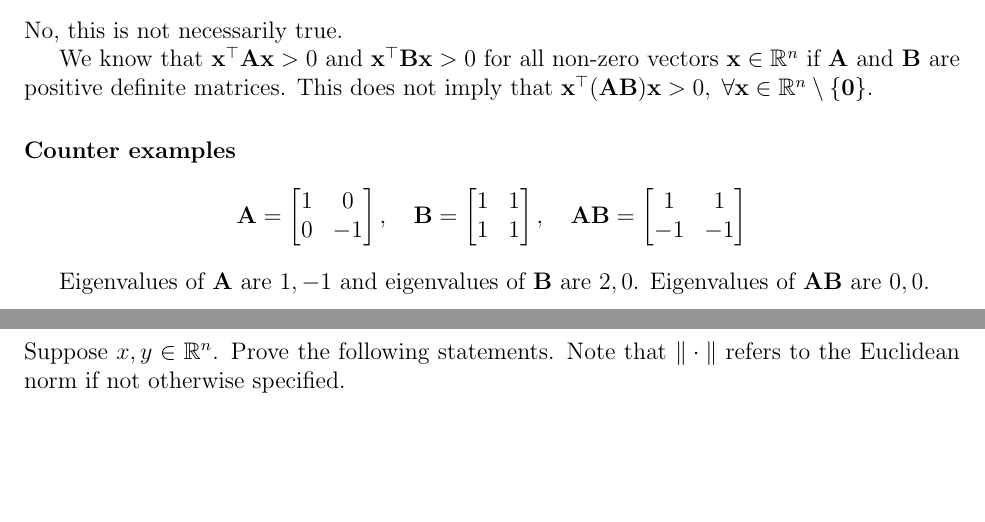
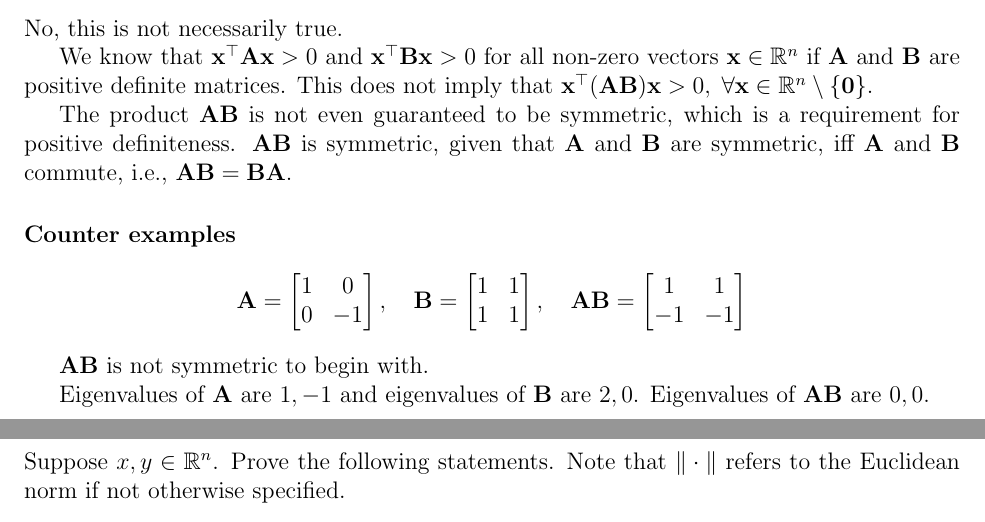
Before and after one commit to AshrithSagar/E0230-CMO-2025, a LaTeX document (Tutorials/Tutorial-1/TeX/main.tex, which reads Tutorials/Tutorial-1/TeX/sections/q1.tex): two parts of pages 1 and 2 of 13, joined at a grey line, cut so that both start at the same text, the shorter picture padded with empty space. Compiled offline with pdfLaTeX.

Commit message:
📝 T1:1

```diff
--- a/Tutorials/Tutorial-1/TeX/sections/q1.tex
+++ b/Tutorials/Tutorial-1/TeX/sections/q1.tex
@@ -9,6 +9,9 @@ No, this is not necessarily true.
 
 We know that \( \mathbf{x}^\top \mathbf{A} \mathbf{x} > 0 \) and \( \mathbf{x}^\top \mathbf{B} \mathbf{x} > 0 \) for all non-zero vectors \( \mathbf{x} \in \mathbb{R}^n \) if \( \mathbf{A} \) and \( \mathbf{B} \) are positive definite matrices.
 This does not imply that \( \mathbf{x}^\top (\mathbf{A} \mathbf{B}) \mathbf{x} > 0, \; \forall \mathbf{x} \in \mathbb{R}^n \setminus \{ \mathbf{0} \} \).
+
+The product \( \mathbf{A} \mathbf{B} \) is not even guaranteed to be symmetric, which is a requirement for positive definiteness.
+\( \mathbf{A} \mathbf{B} \) is symmetric, given that \( \mathbf{A} \) and \( \mathbf{B} \) are symmetric, iff \( \mathbf{A} \) and \( \mathbf{B} \) commute, i.e., \( \mathbf{A} \mathbf{B} = \mathbf{B} \mathbf{A} \).
 
 \paragraph{Counter examples}
 \begin{equation*}
@@ -31,5 +34,7 @@ This does not imply that \( \mathbf{x}^\top (\mathbf{A} \mathbf{B}) \mathbf{x} >
     \end{bmatrix}
 \end{equation*}
 
+\( \mathbf{A} \mathbf{B} \) is not symmetric to begin with.
+
 Eigenvalues of \( \mathbf{A} \) are \( 1, -1 \) and eigenvalues of \( \mathbf{B} \) are \( 2, 0 \).
 Eigenvalues of \( \mathbf{A} \mathbf{B} \) are \( 0, 0 \).
```
